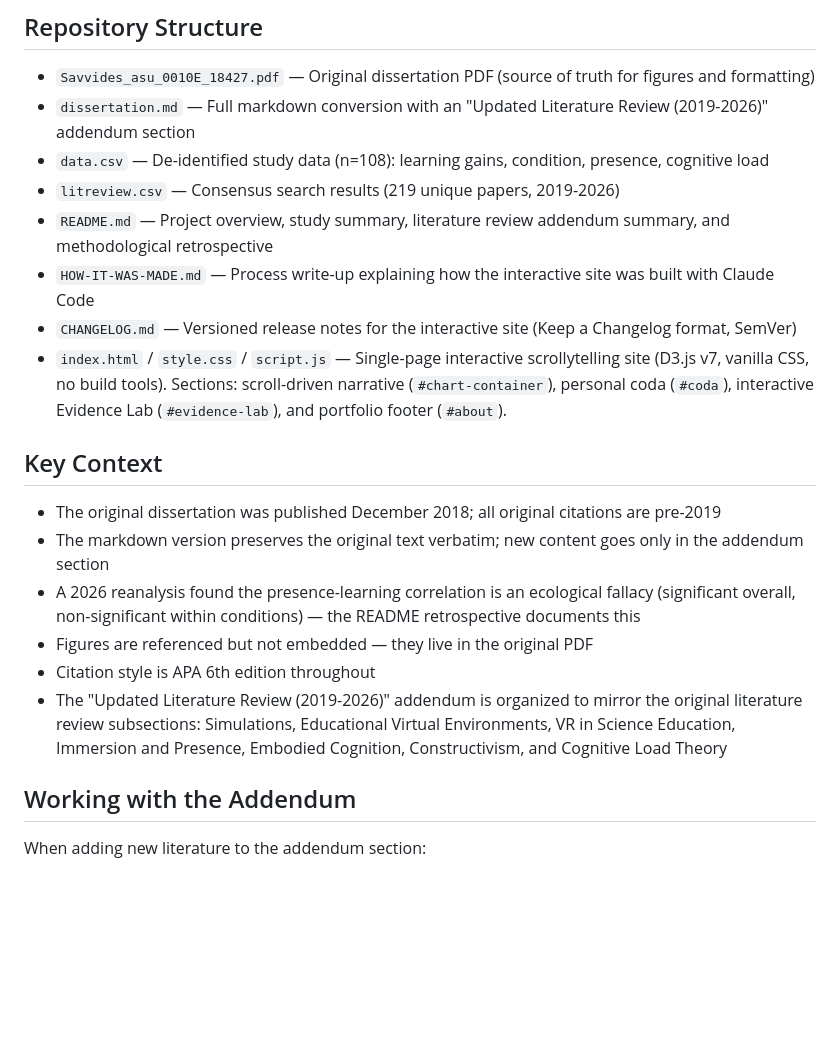
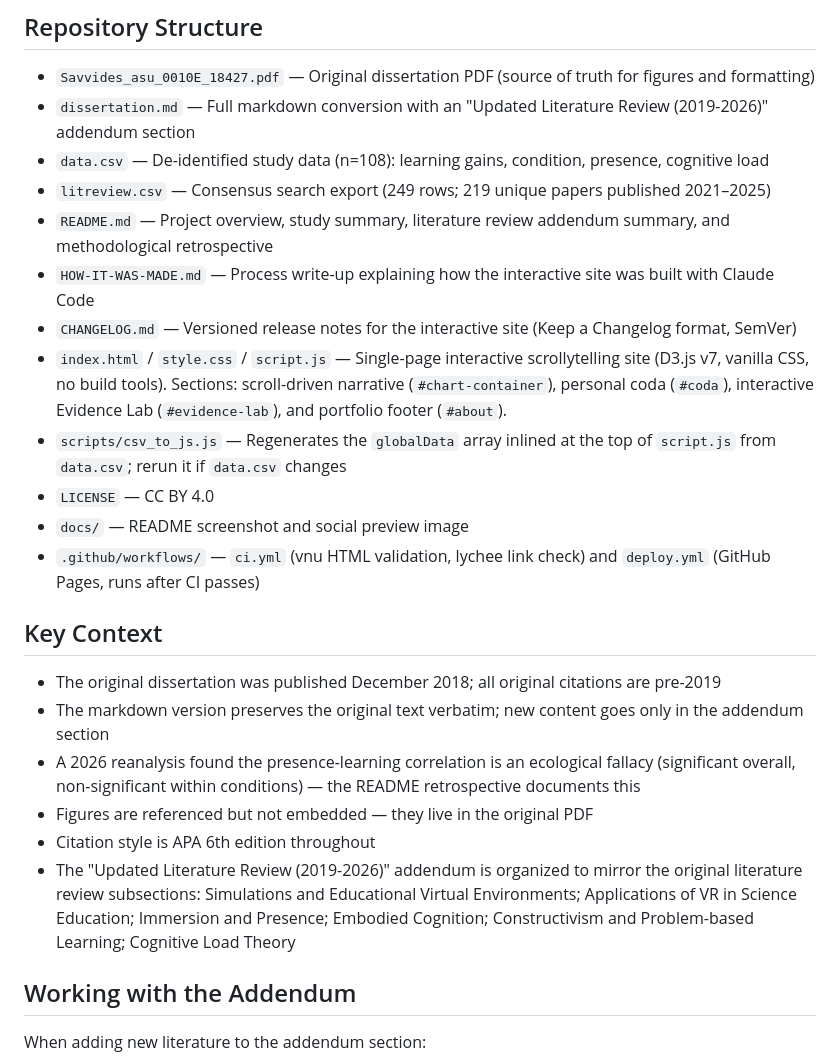
Before and after one commit to savvides/dissertation, a Markdown page: CLAUDE.md, the part around the change. Rendered like a GitHub page; blank space fills up the shorter version.

```diff
--- a/CLAUDE.md
+++ b/CLAUDE.md
@@ -11,11 +11,15 @@ This repository contains Philippos Savvides's 2018 PhD dissertation from Arizona
 - `Savvides_asu_0010E_18427.pdf` — Original dissertation PDF (source of truth for figures and formatting)
 - `dissertation.md` — Full markdown conversion with an "Updated Literature Review (2019-2026)" addendum section
 - `data.csv` — De-identified study data (n=108): learning gains, condition, presence, cognitive load
-- `litreview.csv` — Consensus search results (219 unique papers, 2019-2026)
+- `litreview.csv` — Consensus search export (249 rows; 219 unique papers published 2021–2025)
 - `README.md` — Project overview, study summary, literature review addendum summary, and methodological retrospective
 - `HOW-IT-WAS-MADE.md` — Process write-up explaining how the interactive site was built with Claude Code
 - `CHANGELOG.md` — Versioned release notes for the interactive site (Keep a Changelog format, SemVer)
 - `index.html` / `style.css` / `script.js` — Single-page interactive scrollytelling site (D3.js v7, vanilla CSS, no build tools). Sections: scroll-driven narrative (`#chart-container`), personal coda (`#coda`), interactive Evidence Lab (`#evidence-lab`), and portfolio footer (`#about`).
+- `scripts/csv_to_js.js` — Regenerates the `globalData` array inlined at the top of `script.js` from `data.csv`; rerun it if `data.csv` changes
+- `LICENSE` — CC BY 4.0
+- `docs/` — README screenshot and social preview image
+- `.github/workflows/` — `ci.yml` (vnu HTML validation, lychee link check) and `deploy.yml` (GitHub Pages, runs after CI passes)
 
 ## Key Context
 
@@ -24,7 +28,7 @@ This repository contains Philippos Savvides's 2018 PhD dissertation from Arizona
 - A 2026 reanalysis found the presence-learning correlation is an ecological fallacy (significant overall, non-significant within conditions) — the README retrospective documents this
 - Figures are referenced but not embedded — they live in the original PDF
 - Citation style is APA 6th edition throughout
-- The "Updated Literature Review (2019-2026)" addendum is organized to mirror the original literature review subsections: Simulations, Educational Virtual Environments, VR in Science Education, Immersion and Presence, Embodied Cognition, Constructivism, and Cognitive Load Theory
+- The "Updated Literature Review (2019-2026)" addendum is organized to mirror the original literature review subsections: Simulations and Educational Virtual Environments; Applications of VR in Science Education; Immersion and Presence; Embodied Cognition; Constructivism and Problem-based Learning; Cognitive Load Theory
 
 ## Working with the Addendum
 
```
Also changed, not shown: HOW-IT-WAS-MADE.md (+2 -2 lines), README.md (+19 -17 lines).
